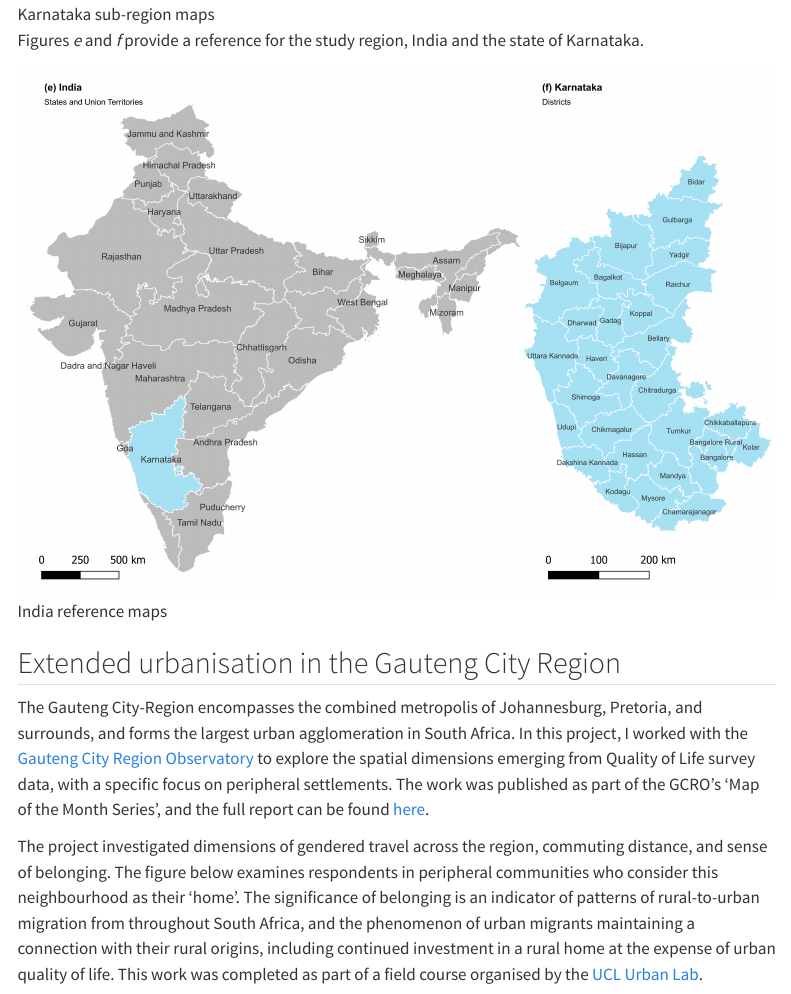
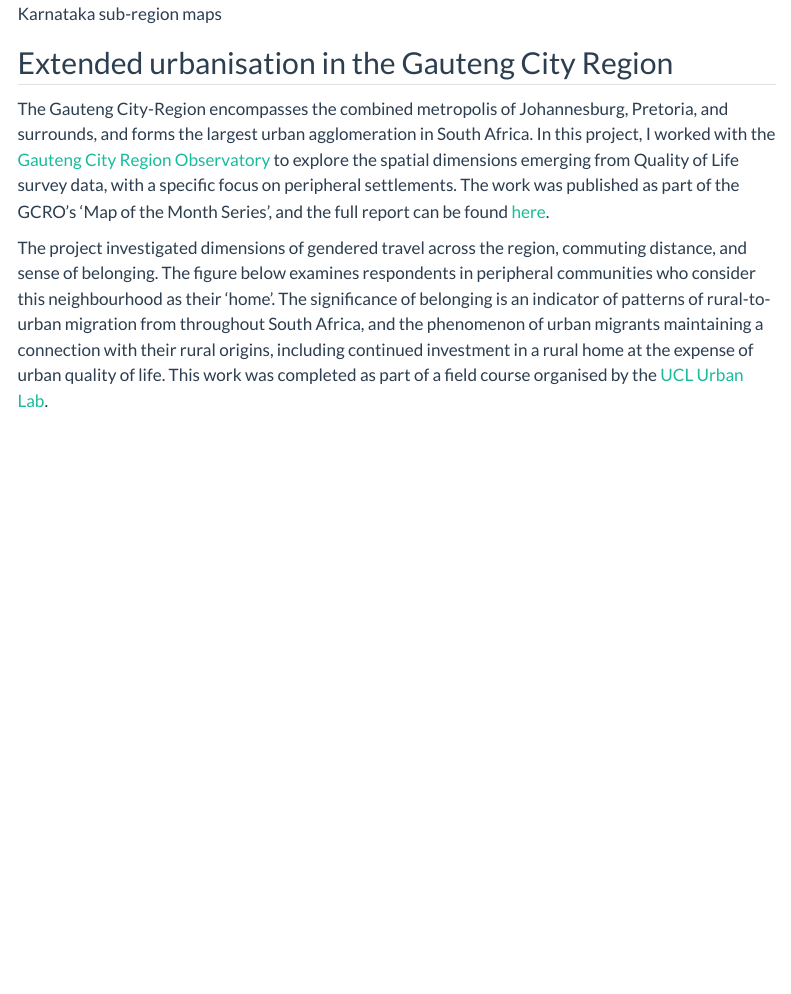
Before and after one commit to joepost/gisportfolio, a Quarto document (work.qmd): the page in a window 1100 px wide, from 380 px down before the commit and from 390 px down after it, so that both start at the same text. Rendered offline with R 4.5, knitr and Pandoc in place of Quarto, with nearby package versions; menus at the side of the page are left out.

Commit message:
update main diss fig and change to flatly

```diff
--- a/_quarto.yml
+++ b/_quarto.yml
@@ -21,7 +21,7 @@ website:
 
 format:
   html:
-    theme: litera
+    theme: flatly #litera
     fontsize: medium
     css: styles.css
     toc: true
--- a/work.qmd
+++ b/work.qmd
@@ -7,11 +7,7 @@ The figures below comprise part of my MSc dissertation, using remote sensing and
 
 Figures *a–c* are visualisations of the input datasets used in the population disaggregation model for Karnataka: WorldPop gridded population count, GHSL Settlement Model Grid (GHS-SMOD), and DynamicWorld-derived cropland cover, respectively. Figure *d* shows the output of the model.
 
-![Karnataka sub-region maps](img/allmaps_karnataka_20230823.png)
-
-Figures *e* and *f* provide a reference for the study region, India and the state of Karnataka.
-
-![India reference maps](img/Reference maps_version1_scalebar.png)
+![Karnataka sub-region maps](img/allmaps_karnataka_20231024.png)
 
 
 ## Extended urbanisation in the Gauteng City Region\
```
Also changed, not shown: docs/search.json, 5 other files.
